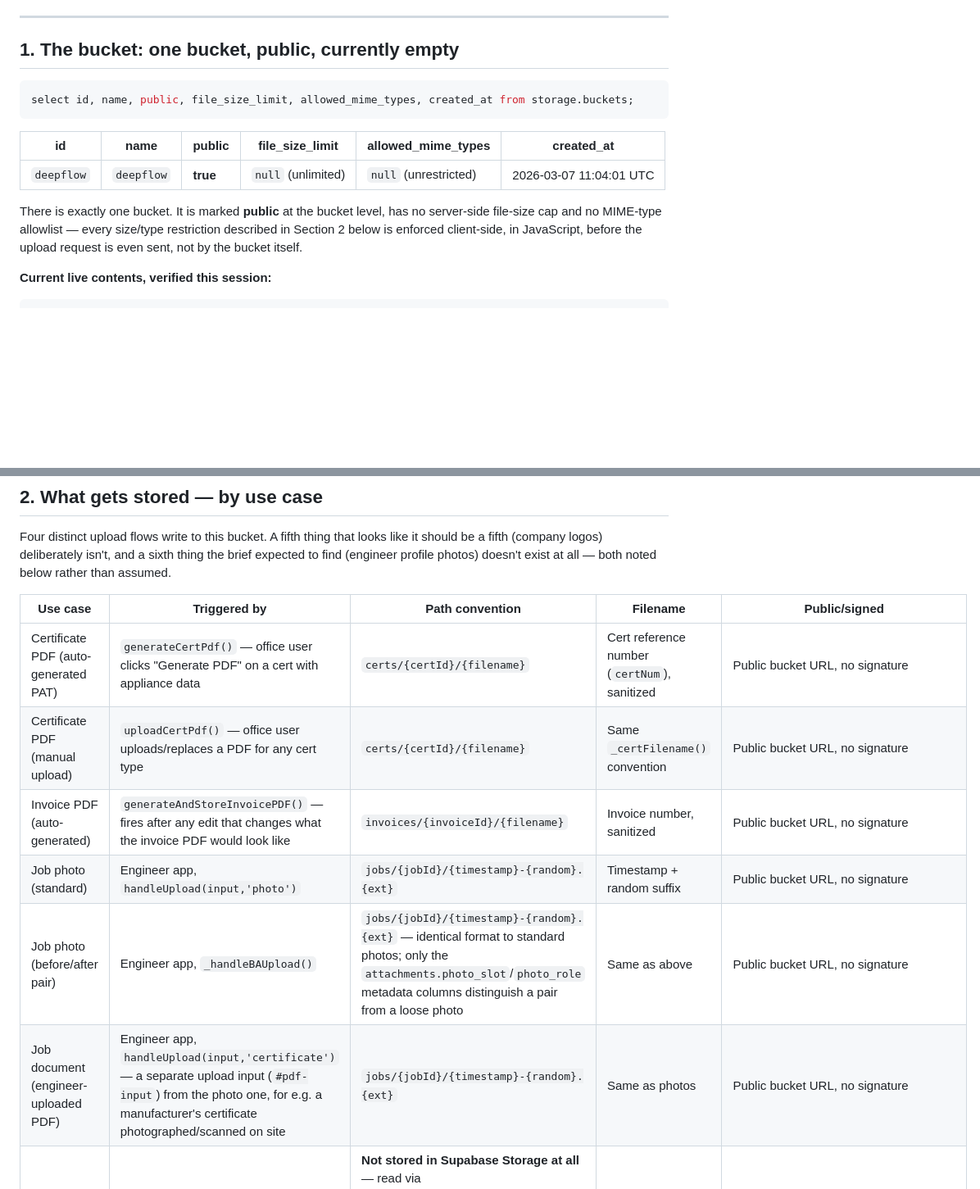
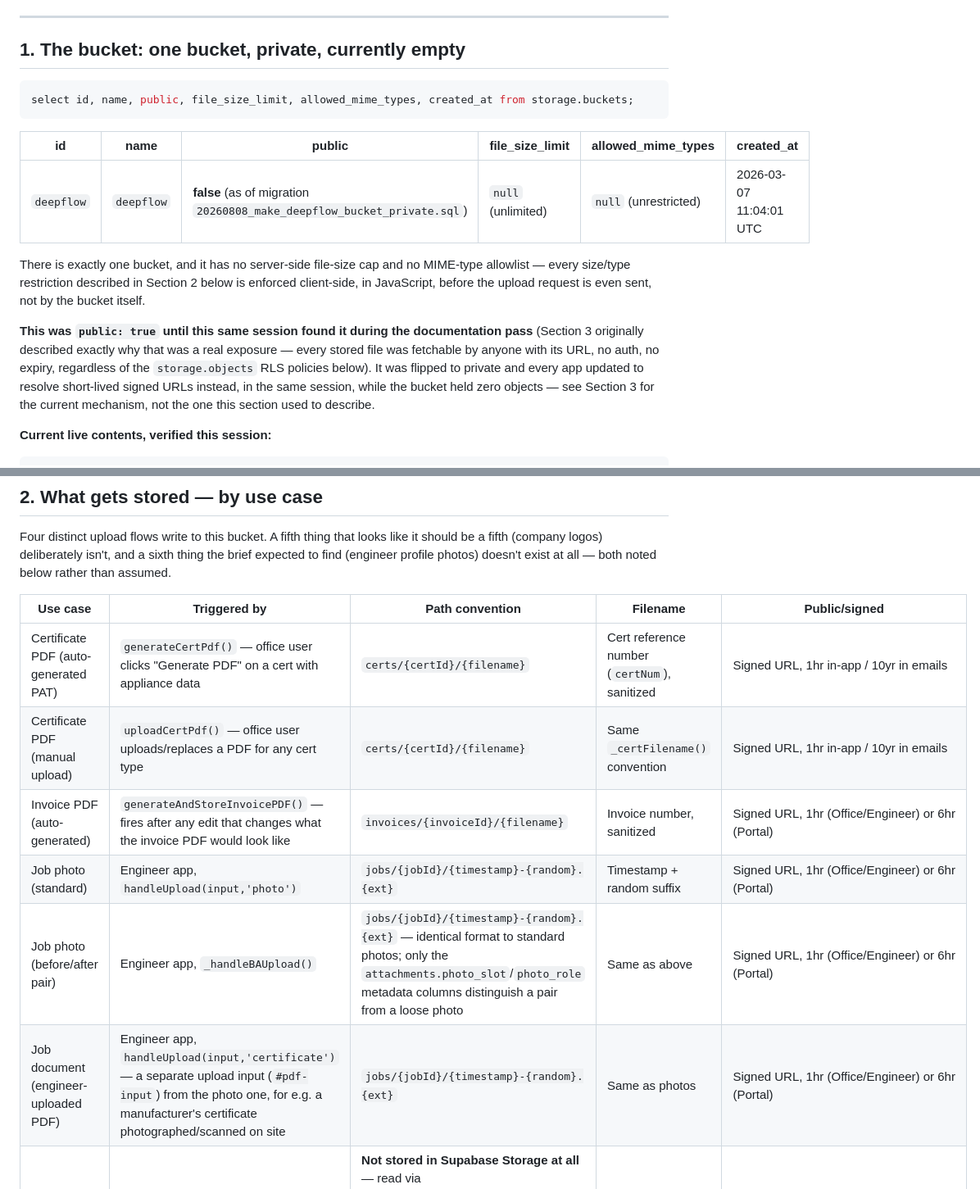
Before and after one commit to ohmdeepcerts/deepflow-apps, a Markdown page: docs/architecture/09-storage.md, 2 parts joined by grey strips. Shown at 82% size. Rendered like a GitHub page; blank space fills up the shorter version.

````diff
--- a/docs/architecture/09-storage.md
+++ b/docs/architecture/09-storage.md
@@ -8,7 +8,7 @@ This document is scoped to Storage specifically — what's stored, how the uploa
 
 ---
 
-## 1. The bucket: one bucket, public, currently empty
+## 1. The bucket: one bucket, private, currently empty
 
 ```sql
 select id, name, public, file_size_limit, allowed_mime_types, created_at from storage.buckets;
@@ -16,9 +16,11 @@ select id, name, public, file_size_limit, allowed_mime_types, created_at from st
 
 | id | name | public | file_size_limit | allowed_mime_types | created_at |
 |---|---|---|---|---|---|
-| `deepflow` | `deepflow` | **true** | `null` (unlimited) | `null` (unrestricted) | 2026-03-07 11:04:01 UTC |
+| `deepflow` | `deepflow` | **false** (as of migration `20260808_make_deepflow_bucket_private.sql`) | `null` (unlimited) | `null` (unrestricted) | 2026-03-07 11:04:01 UTC |
 
-There is exactly one bucket. It is marked **public** at the bucket level, has no server-side file-size cap and no MIME-type allowlist — every size/type restriction described in Section 2 below is enforced client-side, in JavaScript, before the upload request is even sent, not by the bucket itself.
+There is exactly one bucket, and it has no server-side file-size cap and no MIME-type allowlist — every size/type restriction described in Section 2 below is enforced client-side, in JavaScript, before the upload request is even sent, not by the bucket itself.
+
+**This was `public: true` until this same session found it during the documentation pass** (Section 3 originally described exactly why that was a real exposure — every stored file was fetchable by anyone with its URL, no auth, no expiry, regardless of the `storage.objects` RLS policies below). It was flipped to private and every app updated to resolve short-lived signed URLs instead, in the same session, while the bucket held zero objects — see Section 3 for the current mechanism, not the one this section used to describe.
 
 **Current live contents, verified this session:**
 
@@ -37,12 +39,12 @@ Four distinct upload flows write to this bucket. A fifth thing that looks like i
 
 | Use case | Triggered by | Path convention | Filename | Public/signed |
 |---|---|---|---|---|
-| Certificate PDF (auto-generated PAT) | `generateCertPdf()` — office user clicks "Generate PDF" on a cert with appliance data | `certs/{certId}/{filename}` | Cert reference number (`certNum`), sanitized | Public bucket URL, no signature |
-| Certificate PDF (manual upload) | `uploadCertPdf()` — office user uploads/replaces a PDF for any cert type | `certs/{certId}/{filename}` | Same `_certFilename()` convention | Public bucket URL, no signature |
-| Invoice PDF (auto-generated) | `generateAndStoreInvoicePDF()` — fires after any edit that changes what the invoice PDF would look like | `invoices/{invoiceId}/{filename}` | Invoice number, sanitized | Public bucket URL, no signature |
-| Job photo (standard) | Engineer app, `handleUpload(input,'photo')` | `jobs/{jobId}/{timestamp}-{random}.{ext}` | Timestamp + random suffix | Public bucket URL, no signature |
-| Job photo (before/after pair) | Engineer app, `_handleBAUpload()` | `jobs/{jobId}/{timestamp}-{random}.{ext}` — identical format to standard photos; only the `attachments.photo_slot`/`photo_role` metadata columns distinguish a pair from a loose photo | Same as above | Public bucket URL, no signature |
-| Job document (engineer-uploaded PDF) | Engineer app, `handleUpload(input,'certificate')` — a separate upload input (`#pdf-input`) from the photo one, for e.g. a manufacturer's certificate photographed/scanned on site | `jobs/{jobId}/{timestamp}-{random}.{ext}` | Same as photos | Public bucket URL, no signature |
+| Certificate PDF (auto-generated PAT) | `generateCertPdf()` — office user clicks "Generate PDF" on a cert with appliance data | `certs/{certId}/{filename}` | Cert reference number (`certNum`), sanitized | Signed URL, 1hr in-app / 10yr in emails |
+| Certificate PDF (manual upload) | `uploadCertPdf()` — office user uploads/replaces a PDF for any cert type | `certs/{certId}/{filename}` | Same `_certFilename()` convention | Signed URL, 1hr in-app / 10yr in emails |
+| Invoice PDF (auto-generated) | `generateAndStoreInvoicePDF()` — fires after any edit that changes what the invoice PDF would look like | `invoices/{invoiceId}/{filename}` | Invoice number, sanitized | Signed URL, 1hr (Office/Engineer) or 6hr (Portal) |
+| Job photo (standard) | Engineer app, `handleUpload(input,'photo')` | `jobs/{jobId}/{timestamp}-{random}.{ext}` | Timestamp + random suffix | Signed URL, 1hr (Office/Engineer) or 6hr (Portal) |
+| Job photo (before/after pair) | Engineer app, `_handleBAUpload()` | `jobs/{jobId}/{timestamp}-{random}.{ext}` — identical format to standard photos; only the `attachments.photo_slot`/`photo_role` metadata columns distinguish a pair from a loose photo | Same as above | Signed URL, 1hr (Office/Engineer) or 6hr (Portal) |
+| Job document (engineer-uploaded PDF) | Engineer app, `handleUpload(input,'certificate')` — a separate upload input (`#pdf-input`) from the photo one, for e.g. a manufacturer's certificate photographed/scanned on site | `jobs/{jobId}/{timestamp}-{random}.{ext}` | Same as photos | Signed URL, 1hr (Office/Engineer) or 6hr (Portal) |
 | Company logo | `handleLogoUpload()` / `uploadProfileLogo()` | **Not stored in Supabase Storage at all** — read via `FileReader.readAsDataURL()` into a base64 data URL and saved as a plain string inside the `app_settings` JSON blob (`S.logoData` / `S.companyProfiles[i].logoUrl`) | n/a | n/a — embedded inline in every page that renders it |
 | Engineer profile photo / avatar | — | **Does not exist.** Grepped for `avatarUrl`/`photoUrl`/"profile photo" across all three apps — the only avatars in the codebase are CSS-styled initial-letter badges (`(c.author||'?')[0].toUpperCase()`, `apps/office/main.js:797,839,5086,5254`), never an uploaded image | n/a | n/a |
 
````
Also changed, not shown: other parts of docs/architecture/09-storage.md (+17 -12 lines), docs/architecture/06-supabase.md (+7 -6 lines).
